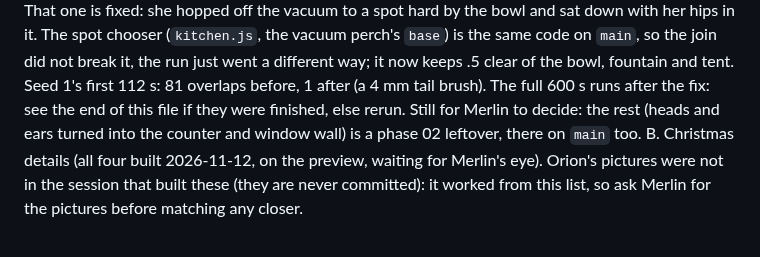
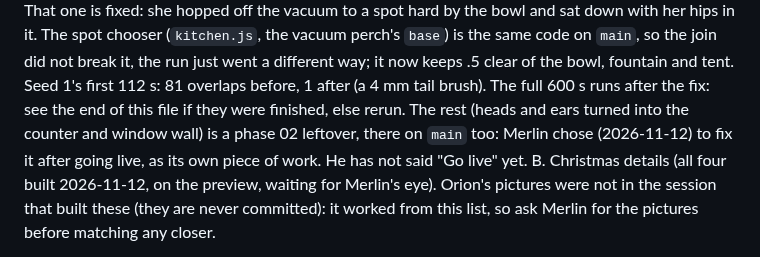
Before and after one commit to elbrilliant4/Cat-app, a Markdown page: HANDOFF.md, the part around the change. GitHub-like rendering.

Commit message:
Handoff: head and ear overlaps to be fixed after going live (Merlin's pick)
Co-Authored-By: Claude Fable 5.2 <noreply@anthropic.com>
Claude-Session: https://claude.ai/code/session_01URjRU2rq8iyKbyT6oWJYVc

```diff
--- a/HANDOFF.md
+++ b/HANDOFF.md
@@ -28,9 +28,10 @@ A. Overlaps, compared with `main` (done 2026-11-12, same runs on
    now keeps .5 clear of the bowl, fountain and tent. Seed 1's first
    112 s: 81 overlaps before, 1 after (a 4 mm tail brush). The full 600 s
    runs after the fix: see the end of this file if they were finished,
-   else rerun. Still for Merlin to decide: the rest (heads and ears turned
-   into the counter and window wall) is a phase 02 leftover, there on
-   `main` too.
+   else rerun. The rest (heads and ears turned into the counter and
+   window wall) is a phase 02 leftover, there on `main` too: Merlin chose
+   (2026-11-12) to fix it after going live, as its own piece of work. He
+   has not said "Go live" yet.
 B. Christmas details (all four built 2026-11-12, on the preview, waiting
    for Merlin's eye). Orion's pictures were not in the session that built
    these (they are never committed): it worked from this list, so ask
```
